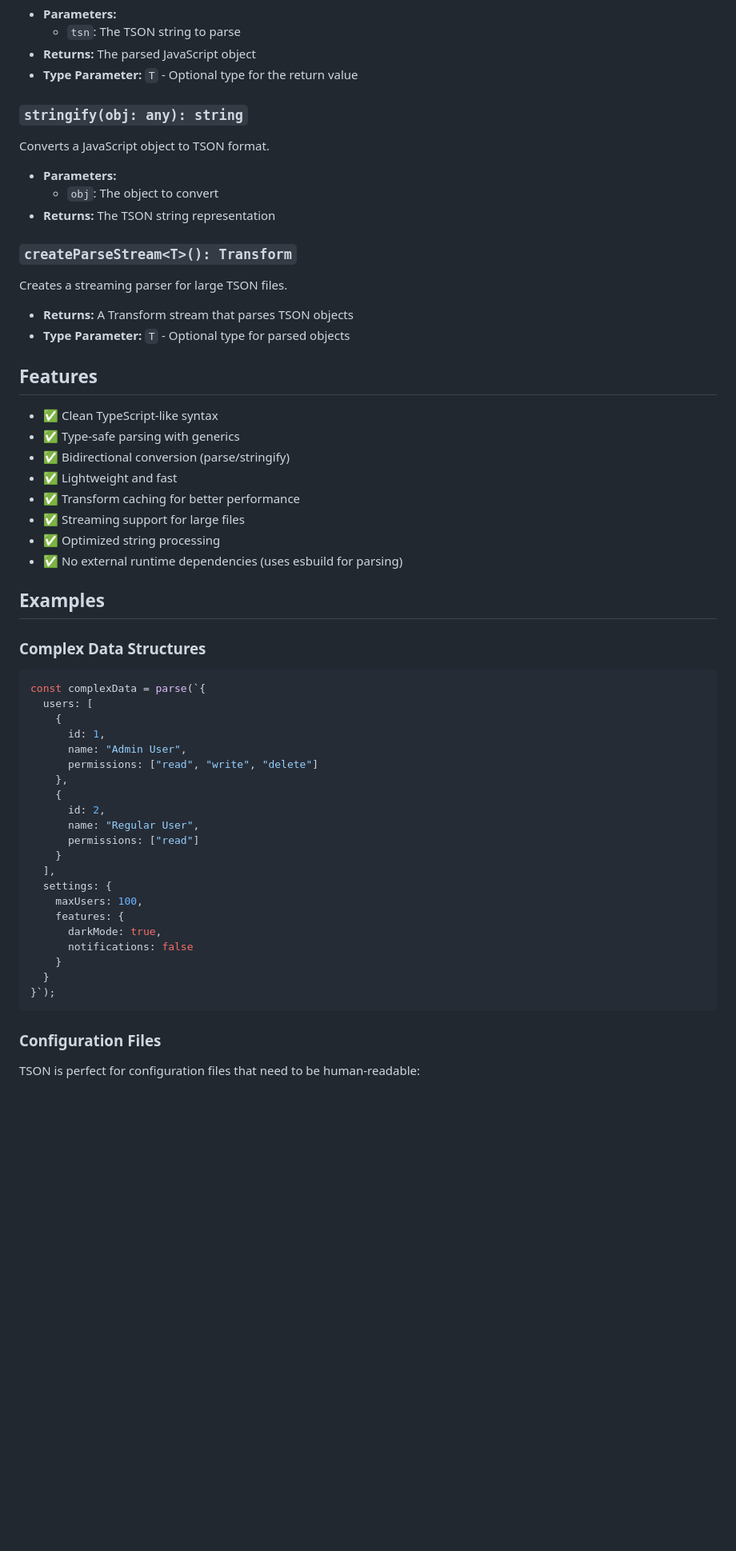
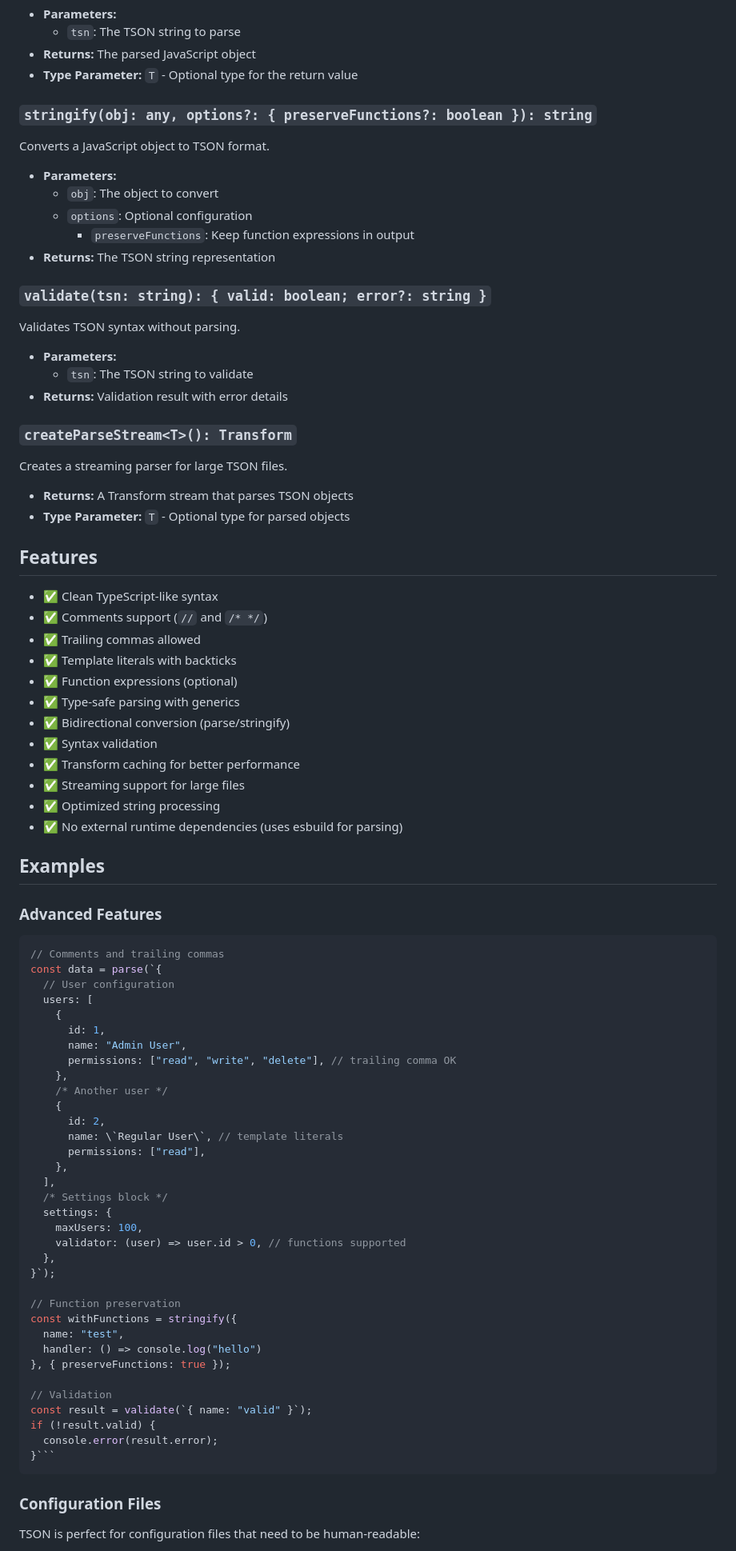
Before and after one commit to hteslol/tsn-parser, a Markdown page: README.md, the part around the change printed below. Shown: that part at 80% size. Drawn GitHub-style; blank space fills up the shorter version.

Commit message:
Update README with advanced TSON features documentation

````diff
--- a/README.md
+++ b/README.md
@@ -105,13 +106,23 @@ Parses a TSON string into a JavaScript object.
 - **Returns:** The parsed JavaScript object
 - **Type Parameter:** `T` - Optional type for the return value
 
-### `stringify(obj: any): string`
+### `stringify(obj: any, options?: { preserveFunctions?: boolean }): string`
 
 Converts a JavaScript object to TSON format.
 
 - **Parameters:**
   - `obj`: The object to convert
+  - `options`: Optional configuration
+    - `preserveFunctions`: Keep function expressions in output
 - **Returns:** The TSON string representation
+
+### `validate(tsn: string): { valid: boolean; error?: string }`
+
+Validates TSON syntax without parsing.
+
+- **Parameters:**
+  - `tsn`: The TSON string to validate
+- **Returns:** Validation result with error details
 
 ### `createParseStream<T>(): Transform`
 
@@ -123,9 +134,13 @@ Creates a streaming parser for large TSON files.
 ## Features
 
 - ✅ Clean TypeScript-like syntax
+- ✅ Comments support (`//` and `/* */`)
+- ✅ Trailing commas allowed
+- ✅ Template literals with backticks
+- ✅ Function expressions (optional)
 - ✅ Type-safe parsing with generics
 - ✅ Bidirectional conversion (parse/stringify)
-- ✅ Lightweight and fast
+- ✅ Syntax validation
 - ✅ Transform caching for better performance
 - ✅ Streaming support for large files
 - ✅ Optimized string processing
@@ -133,30 +148,43 @@ Creates a streaming parser for large TSON files.
 
 ## Examples
 
-### Complex Data Structures
+### Advanced Features
 
 ```typescript
-const complexData = parse(`{
+// Comments and trailing commas
+const data = parse(`{
+  // User configuration
   users: [
     {
       id: 1,
       name: "Admin User",
-      permissions: ["read", "write", "delete"]
+      permissions: ["read", "write", "delete"], // trailing comma OK
     },
+    /* Another user */
     {
       id: 2,
-      name: "Regular User",
-      permissions: ["read"]
-    }
+      name: \`Regular User\`, // template literals
+      permissions: ["read"],
+    },
   ],
+  /* Settings block */
   settings: {
     maxUsers: 100,
-    features: {
-      darkMode: true,
-      notifications: false
-    }
-  }
+    validator: (user) => user.id > 0, // functions supported
+  },
 }`);
+
+// Function preservation
+const withFunctions = stringify({
+  name: "test",
+  handler: () => console.log("hello")
+}, { preserveFunctions: true });
+
+// Validation
+const result = validate(`{ name: "valid" }`);
+if (!result.valid) {
+  console.error(result.error);
+}```
 ```
 
 ### Configuration Files
````
Also changed, not shown: other parts of README.md (+3 -2 lines).
